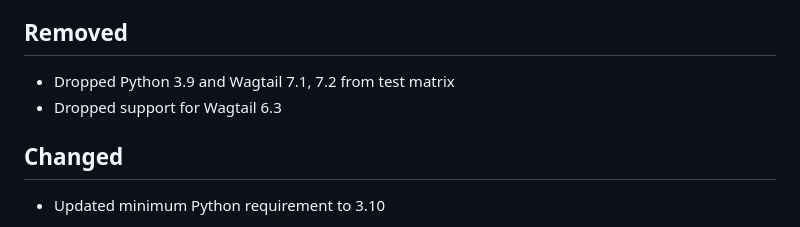
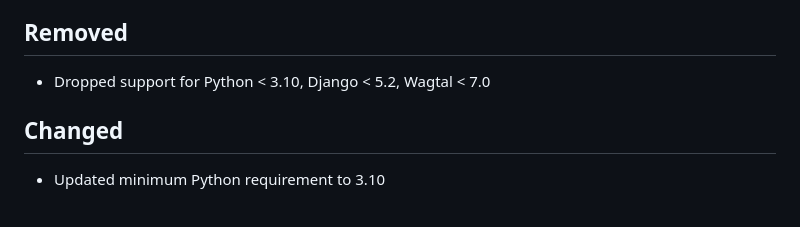
Before and after one commit to torchbox/wagtail-markdown, a Markdown page: CHANGELOG.md, the part around the change. GitHub-like rendering.

Commit message:
Update CHANGELOG.md
Co-authored-by: Dan Braghiș <31622+zerolab@users.noreply.github.com>

```diff
--- a/CHANGELOG.md
+++ b/CHANGELOG.md
@@ -9,8 +9,7 @@
 
 ## Removed
 
-- Dropped Python 3.9 and Wagtail 7.1, 7.2 from test matrix
-- Dropped support for Wagtail 6.3
+- Dropped support for Python < 3.10, Django < 5.2, Wagtal < 7.0
 
 ## Changed
 
```
